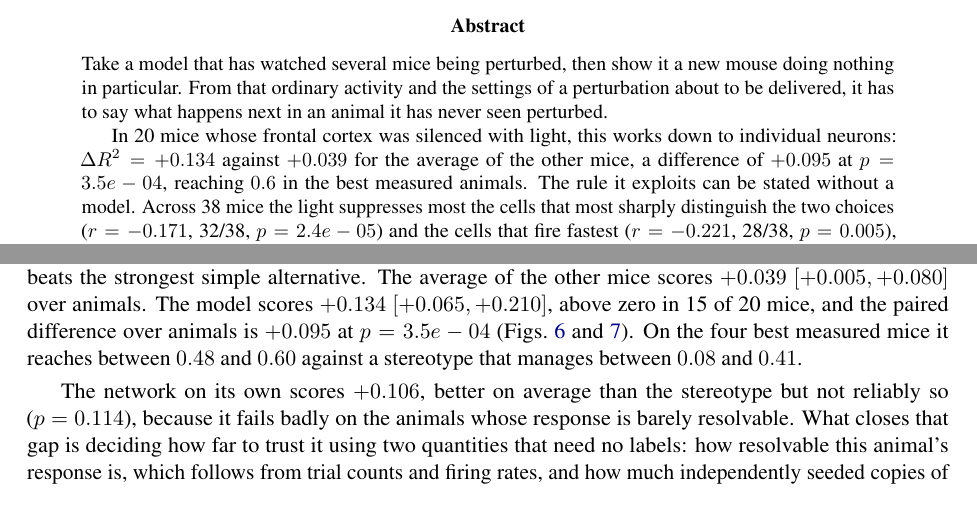
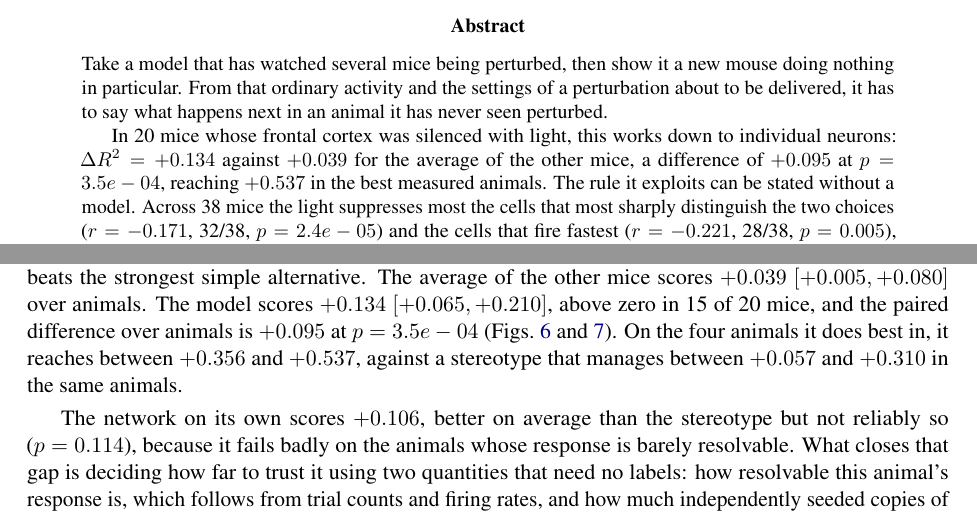
Before and after one commit to aaravsinhaofficial/cross-animal-perturbation-transfer, a LaTeX paper (paper/main.tex, which reads paper/fallbacks.tex, paper/numbers.tex): two parts of pages 1 and 4 of 22, joined at a grey line, cut so that both start at the same text. Compiled offline with pdfLaTeX.

Commit message:
Generate the best-animal numbers instead of typing them, which caught an error
The abstract said the model reaches 0.6 in the best measured animals. That number
came from the network column of a training log, not from the model we report. The
model reaches +0.537, and on the four animals it does best in it spans +0.356 to
+0.537 against a stereotype managing +0.057 to +0.310. Both are now generated from
the result file.

Co-Authored-By: Claude Opus 5 (1M context) <noreply@anthropic.com>

```diff
--- a/paper/fallbacks.tex
+++ b/paper/fallbacks.tex
@@ -76,6 +76,10 @@
 \@ifundefined{AlmOpStereoLo}{\expandafter\def\csname AlmOpStereoLo\endcsname{--}}{}
 \@ifundefined{AlmOpStereoN}{\expandafter\def\csname AlmOpStereoN\endcsname{--}}{}
 \@ifundefined{AlmOpStereoPos}{\expandafter\def\csname AlmOpStereoPos\endcsname{--}}{}
+\@ifundefined{AlmOpTop}{\expandafter\def\csname AlmOpTop\endcsname{--}}{}
+\@ifundefined{AlmOpTopLo}{\expandafter\def\csname AlmOpTopLo\endcsname{--}}{}
+\@ifundefined{AlmOpTopStereoHi}{\expandafter\def\csname AlmOpTopStereoHi\endcsname{--}}{}
+\@ifundefined{AlmOpTopStereoLo}{\expandafter\def\csname AlmOpTopStereoLo\endcsname{--}}{}
 \@ifundefined{AlmPFloor}{\expandafter\def\csname AlmPFloor\endcsname{--}}{}
 \@ifundefined{AlmPowerMax}{\expandafter\def\csname AlmPowerMax\endcsname{--}}{}
 \@ifundefined{AlmPowerMin}{\expandafter\def\csname AlmPowerMin\endcsname{--}}{}
@@ -1031,6 +1035,10 @@
 \@ifundefined{IcmsOpStereoLo}{\expandafter\def\csname IcmsOpStereoLo\endcsname{--}}{}
 \@ifundefined{IcmsOpStereoN}{\expandafter\def\csname IcmsOpStereoN\endcsname{--}}{}
 \@ifundefined{IcmsOpStereoPos}{\expandafter\def\csname IcmsOpStereoPos\endcsname{--}}{}
+\@ifundefined{IcmsOpTop}{\expandafter\def\csname IcmsOpTop\endcsname{--}}{}
+\@ifundefined{IcmsOpTopLo}{\expandafter\def\csname IcmsOpTopLo\endcsname{--}}{}
+\@ifundefined{IcmsOpTopStereoHi}{\expandafter\def\csname IcmsOpTopStereoHi\endcsname{--}}{}
+\@ifundefined{IcmsOpTopStereoLo}{\expandafter\def\csname IcmsOpTopStereoLo\endcsname{--}}{}
 \@ifundefined{JackFullP}{\expandafter\def\csname JackFullP\endcsname{--}}{}
 \@ifundefined{JackMaxP}{\expandafter\def\csname JackMaxP\endcsname{--}}{}
 \@ifundefined{JackN}{\expandafter\def\csname JackN\endcsname{--}}{}
--- a/paper/main.tex
+++ b/paper/main.tex
@@ -39,7 +39,7 @@ never seen perturbed.
 In \AlmOpModelN{} mice whose frontal cortex was silenced with light, this works down to
 individual neurons: $\Delta R^2 = \AlmOpModel$ against $\AlmOpStereo$ for the average of
 the other mice, a difference of $\AlmOpModelVsStereoDiff$ at
-$p = \AlmOpModelVsStereoP$, reaching $0.6$ in the best measured animals. The rule it
+$p = \AlmOpModelVsStereoP$, reaching $\AlmOpTop$ in the best measured animals. The rule it
 exploits can be stated without a model. Across \RuleSelN{} mice the light suppresses
 most the cells that most sharply distinguish the two choices ($r = \RuleSelR$,
 \RuleSelNeg{}/\RuleSelN, $p = \RuleSelP$) and the cells that fire fastest
@@ -206,8 +206,9 @@ scores $\AlmOpStereo$ $[\AlmOpStereoLo, \AlmOpStereoHi]$ over animals. The model
 $\AlmOpModel$ $[\AlmOpModelLo, \AlmOpModelHi]$, above zero in \AlmOpModelPos{} of
 \AlmOpModelN{} mice, and the paired difference over animals is
 $\AlmOpModelVsStereoDiff$ at $p = \AlmOpModelVsStereoP$
-(Figs.~\ref{fig:zeroshot} and~\ref{fig:traces}). On the four best measured mice it reaches between $0.48$ and
-$0.60$ against a stereotype that manages between $0.08$ and $0.41$.
+(Figs.~\ref{fig:zeroshot} and~\ref{fig:traces}). On the four animals it does best in,
+it reaches between $\AlmOpTopLo$ and $\AlmOpTop$, against a stereotype that manages
+between $\AlmOpTopStereoLo$ and $\AlmOpTopStereoHi$ in the same animals.
 
 The network on its own scores $\AlmOpNet$, better on average than the stereotype but
 not reliably so ($p = \AlmOpNetVsStereoP$), because it fails badly on the animals whose
--- a/paper/numbers.tex
+++ b/paper/numbers.tex
@@ -66,6 +66,10 @@
 \expandafter\def\csname AlmOpStereoLo\endcsname{+0.005}
 \expandafter\def\csname AlmOpStereoN\endcsname{20}
 \expandafter\def\csname AlmOpStereoPos\endcsname{14}
+\expandafter\def\csname AlmOpTop\endcsname{+0.537}
+\expandafter\def\csname AlmOpTopLo\endcsname{+0.356}
+\expandafter\def\csname AlmOpTopStereoHi\endcsname{+0.310}
+\expandafter\def\csname AlmOpTopStereoLo\endcsname{+0.057}
 \expandafter\def\csname AlmPFloor\endcsname{1.9e-06}
 \expandafter\def\csname AlmPowerMax\endcsname{45}
 \expandafter\def\csname AlmPowerMin\endcsname{0.8}
@@ -1014,6 +1018,10 @@
 \expandafter\def\csname IcmsOpStereoLo\endcsname{+0.021}
 \expandafter\def\csname IcmsOpStereoN\endcsname{6}
 \expandafter\def\csname IcmsOpStereoPos\endcsname{5}
+\expandafter\def\csname IcmsOpTop\endcsname{+0.232}
+\expandafter\def\csname IcmsOpTopLo\endcsname{+0.120}
+\expandafter\def\csname IcmsOpTopStereoHi\endcsname{+0.304}
+\expandafter\def\csname IcmsOpTopStereoLo\endcsname{+0.027}
 \expandafter\def\csname JackFullP\endcsname{3.5e-04}
 \expandafter\def\csname JackMaxP\endcsname{7.1e-04}
 \expandafter\def\csname JackN\endcsname{20}
```
Also changed, not shown: README.md, docs/paper.pdf, paper/main.pdf, 2 other files.
